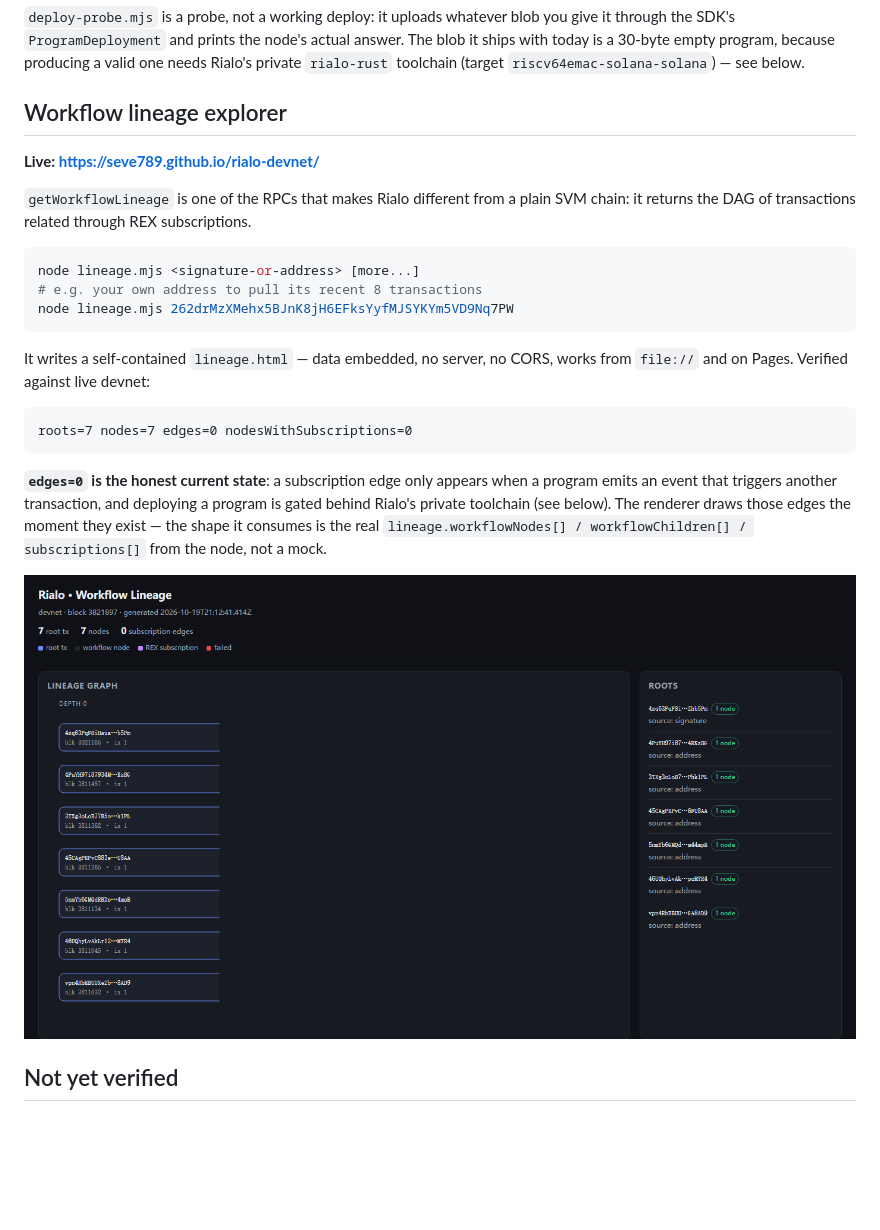
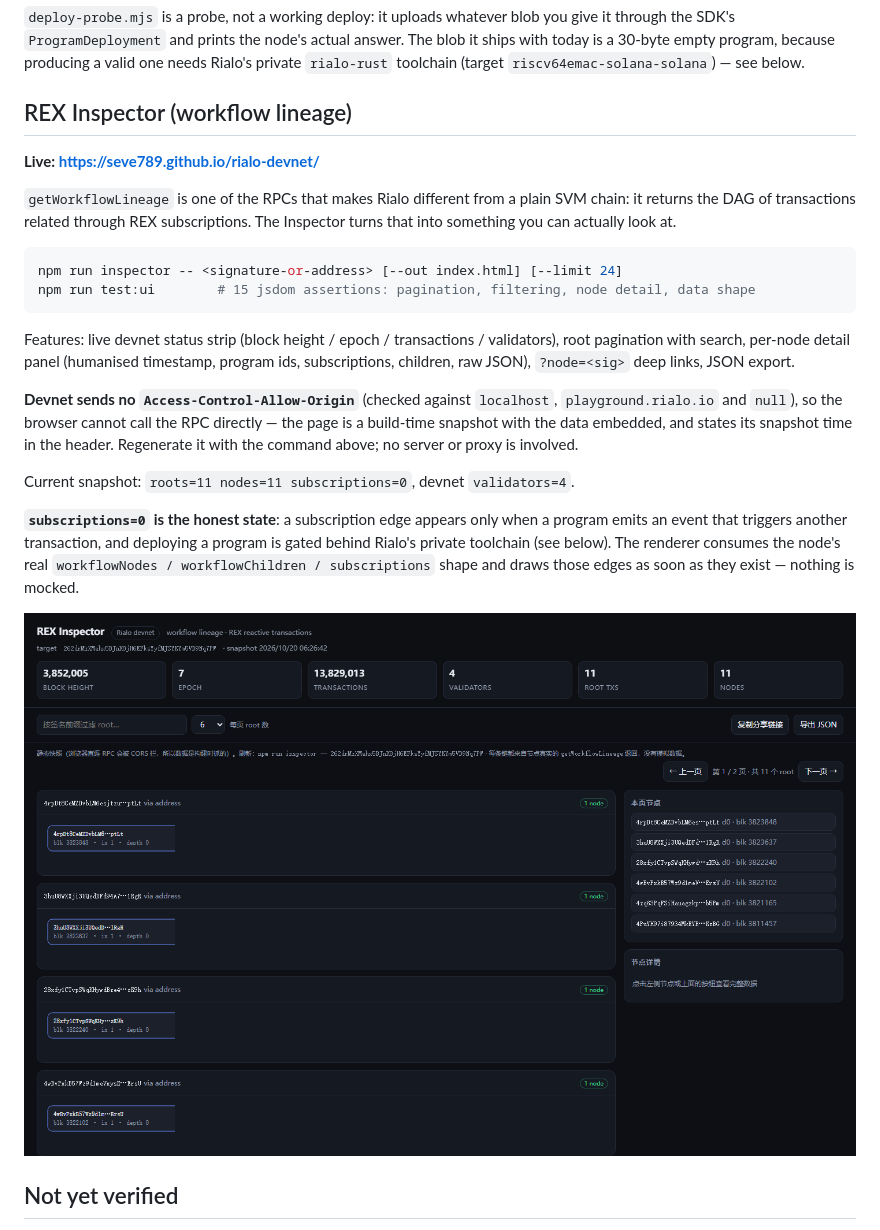
Before and after one commit to seve789/rialo-devnet, a Markdown page: README.md, the part around the change printed below. GitHub-like rendering; pictures changed too: docs/lineage.png; blank space fills up the shorter version.

````diff
--- a/README.md
+++ b/README.md
@@ -54,29 +54,33 @@ through the SDK's `ProgramDeployment` and prints the node's actual answer. The b
 with today is a 30-byte empty program, because producing a valid one needs Rialo's private
 `rialo-rust` toolchain (target `riscv64emac-solana-solana`) — see below.
 
-## Workflow lineage explorer
+## REX Inspector (workflow lineage)
 
 **Live: https://seve789.github.io/rialo-devnet/**
 
 `getWorkflowLineage` is one of the RPCs that makes Rialo different from a plain SVM chain:
-it returns the DAG of transactions related through REX subscriptions.
+it returns the DAG of transactions related through REX subscriptions. The Inspector turns
+that into something you can actually look at.
 
 ```bash
-node lineage.mjs <signature-or-address> [more...]
-# e.g. your own address to pull its recent 8 transactions
-node lineage.mjs 262drMzXMehx5BJnK8jH6EFksYyfMJSYKYm5VD9Nq7PW
+npm run inspector -- <signature-or-address> [--out index.html] [--limit 24]
+npm run test:ui        # 15 jsdom assertions: pagination, filtering, node detail, data shape
 ```
 
-It writes a self-contained `lineage.html` — data embedded, no server, no CORS, works from
-`file://` and on Pages. Verified against live devnet:
+Features: live devnet status strip (block height / epoch / transactions / validators),
+root pagination with search, per-node detail panel (humanised timestamp, program ids,
+subscriptions, children, raw JSON), `?node=<sig>` deep links, JSON export.
 
-```
-roots=7 nodes=7 edges=0 nodesWithSubscriptions=0
-```
+**Devnet sends no `Access-Control-Allow-Origin`** (checked against `localhost`,
+`playground.rialo.io` and `null`), so the browser cannot call the RPC directly — the page is
+a build-time snapshot with the data embedded, and states its snapshot time in the header.
+Regenerate it with the command above; no server or proxy is involved.
 
-**`edges=0` is the honest current state**: a subscription edge only appears when a program
+Current snapshot: `roots=11 nodes=11 subscriptions=0`, devnet `validators=4`.
+
+**`subscriptions=0` is the honest state**: a subscription edge appears only when a program
 emits an event that triggers another transaction, and deploying a program is gated behind
-Rialo's private toolchain (see below). The renderer draws those edges the moment they exist —
-the shape it consumes is the real `lineage.workflowNodes[] / workflowChildren[] / subscriptions[]`
-from the node, not a mock.
+Rialo's private toolchain (see below). The renderer consumes the node's real
+`workflowNodes / workflowChildren / subscriptions` shape and draws those edges as soon as
+they exist — nothing is mocked.
 
````
Also changed, not shown: other parts of README.md (+1 -1 lines), docs/inspector.png (added), 6 other files.
